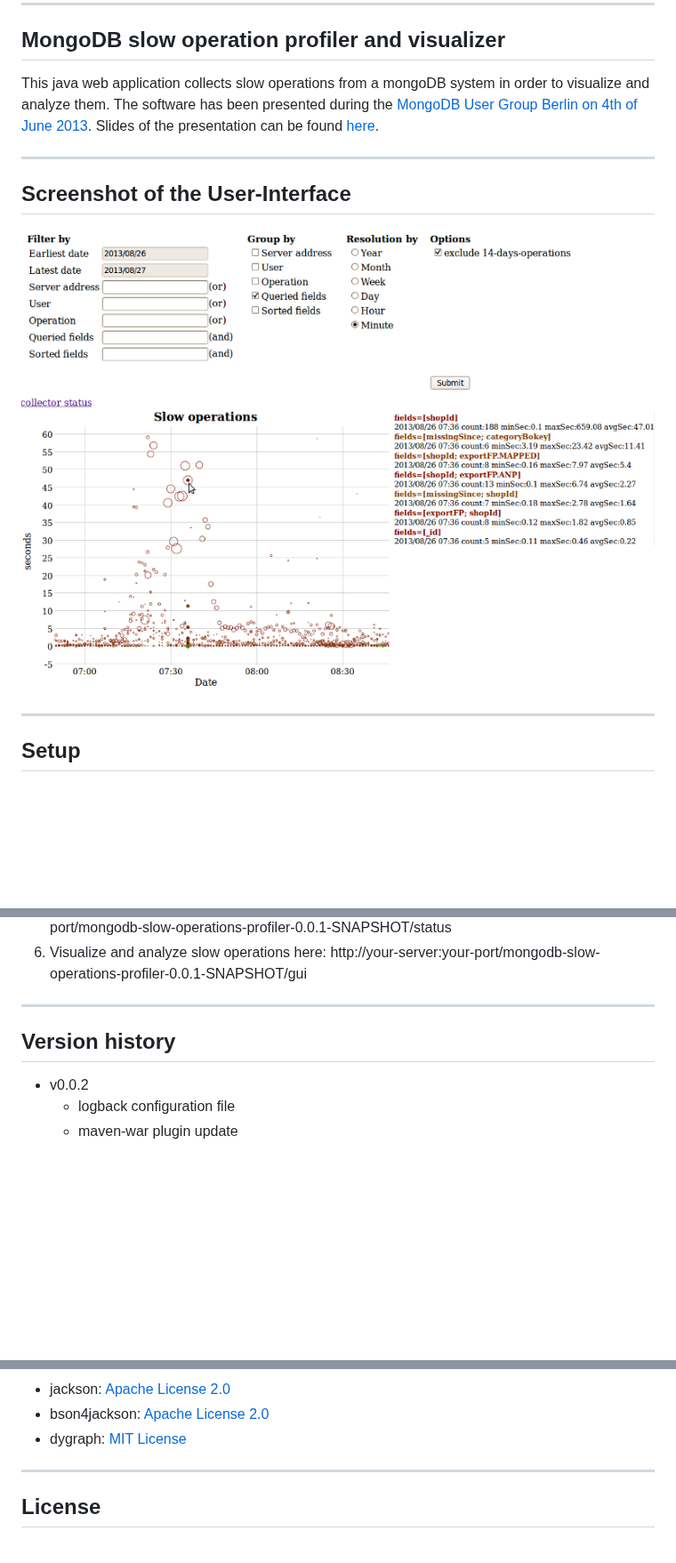
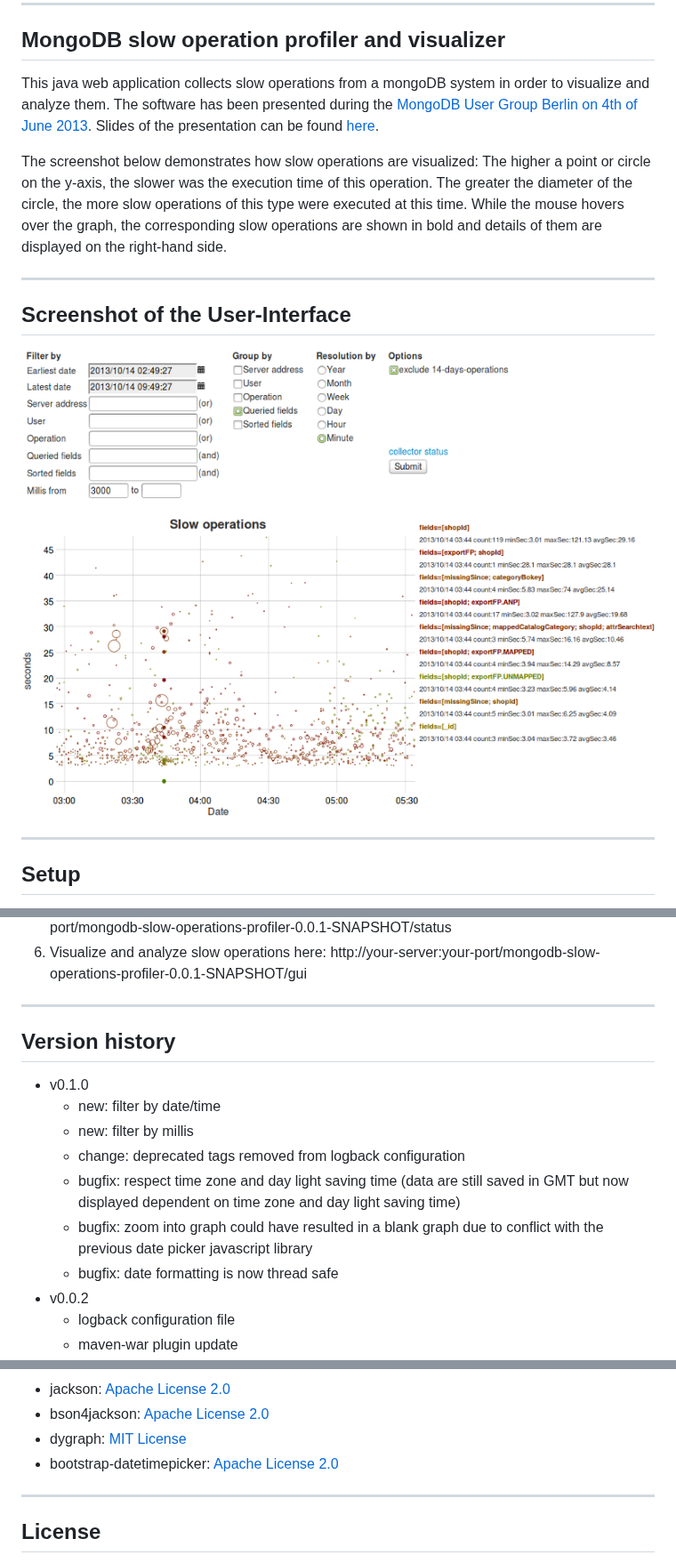
Before and after one commit to idealo/mongodb-slow-operations-profiler, a Markdown page: README.md, 3 parts joined by grey strips. Shown at 89% size. Drawn GitHub-style; pictures changed too: slowOpsGui.png; blank space fills up the shorter version.

```diff
--- a/README.md
+++ b/README.md
@@ -6,11 +6,14 @@ This java web application collects slow operations from a mongoDB system in orde
 The software has been presented during the [MongoDB User Group Berlin on 4th of June 2013](http://www.meetup.com/MUGBerlin/events/119503502/).
 Slides of the presentation can be found [here](http://www.slideshare.net/Kay1A/slow-ops).
 
+The screenshot below demonstrates how slow operations are visualized: The higher a point or circle on the y-axis, the slower was the execution time of this operation. The greater the diameter of the circle, the more slow operations of this type were executed at this time. While the mouse hovers over the graph, the corresponding slow operations are shown in bold and details of them are displayed on the right-hand side.
+
 ---------------------------------------
    Screenshot of the User-Interface
 ---------------------------------------
 
 ![Screenshot](slowOpsGui.png "Screenhot of the GUI")
+
 
 -----------
    Setup
@@ -37,6 +40,13 @@ Starting up:
    Version history
 ---------------------
 
+* v0.1.0
+    + new: filter by date/time
+    + new: filter by millis
+    + change: deprecated tags removed from logback configuration
+    + bugfix: respect time zone and day light saving time (data are still saved in GMT but now displayed dependent on time zone and day light saving time)
+    + bugfix: zoom into graph could have resulted in a blank graph due to conflict with the previous date picker javascript library
+    + bugfix: date formatting is now thread safe
 * v0.0.2
     + logback configuration file
     + maven-war plugin update
@@ -56,6 +66,7 @@ Starting up:
 * jackson: [Apache License 2.0](http://www.apache.org/licenses/LICENSE-2.0.html)
 * bson4jackson: [Apache License 2.0](http://www.apache.org/licenses/LICENSE-2.0.html)
 * dygraph: [MIT License](http://opensource.org/licenses/MIT)
+* bootstrap-datetimepicker: [Apache License 2.0](https://github.com/tarruda/bootstrap-datetimepicker)
 
 
 --------------
```
Also changed, not shown: 13 other files.
